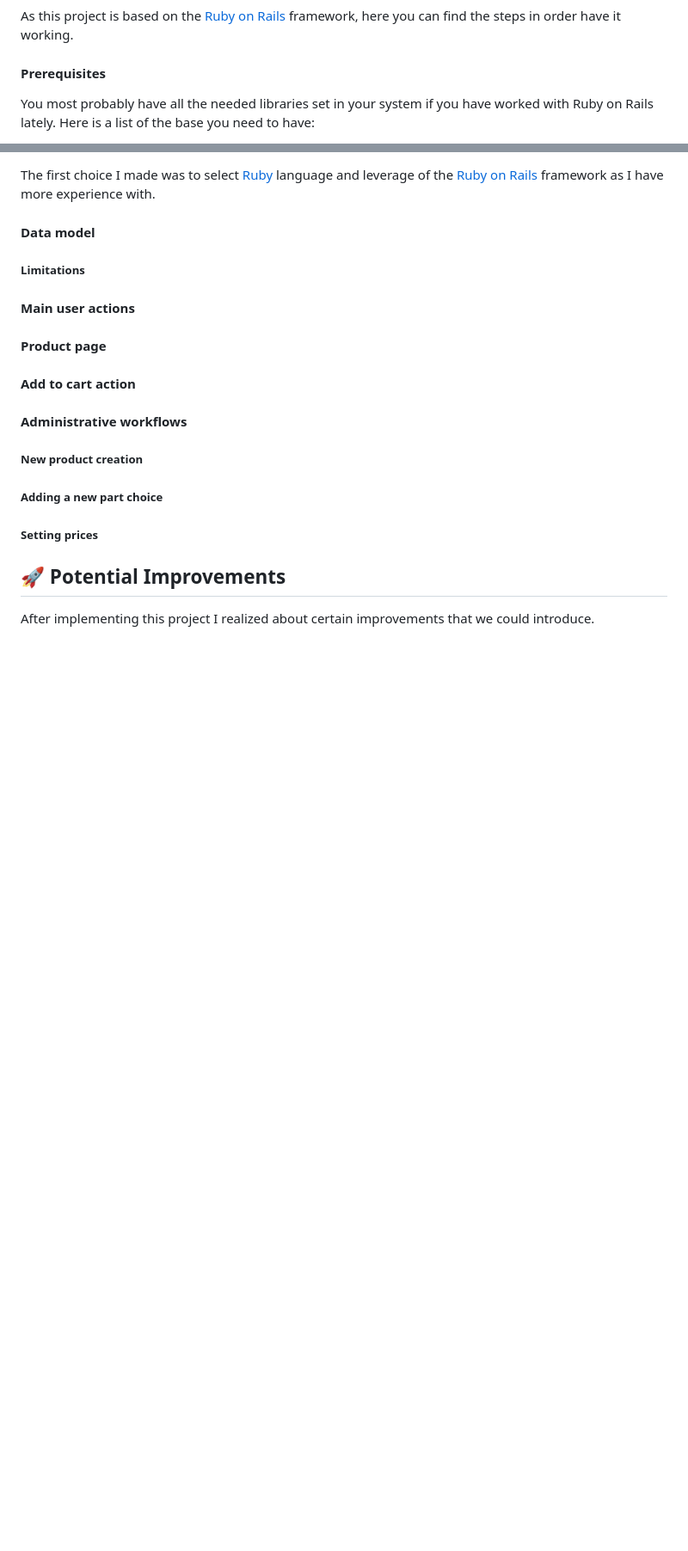
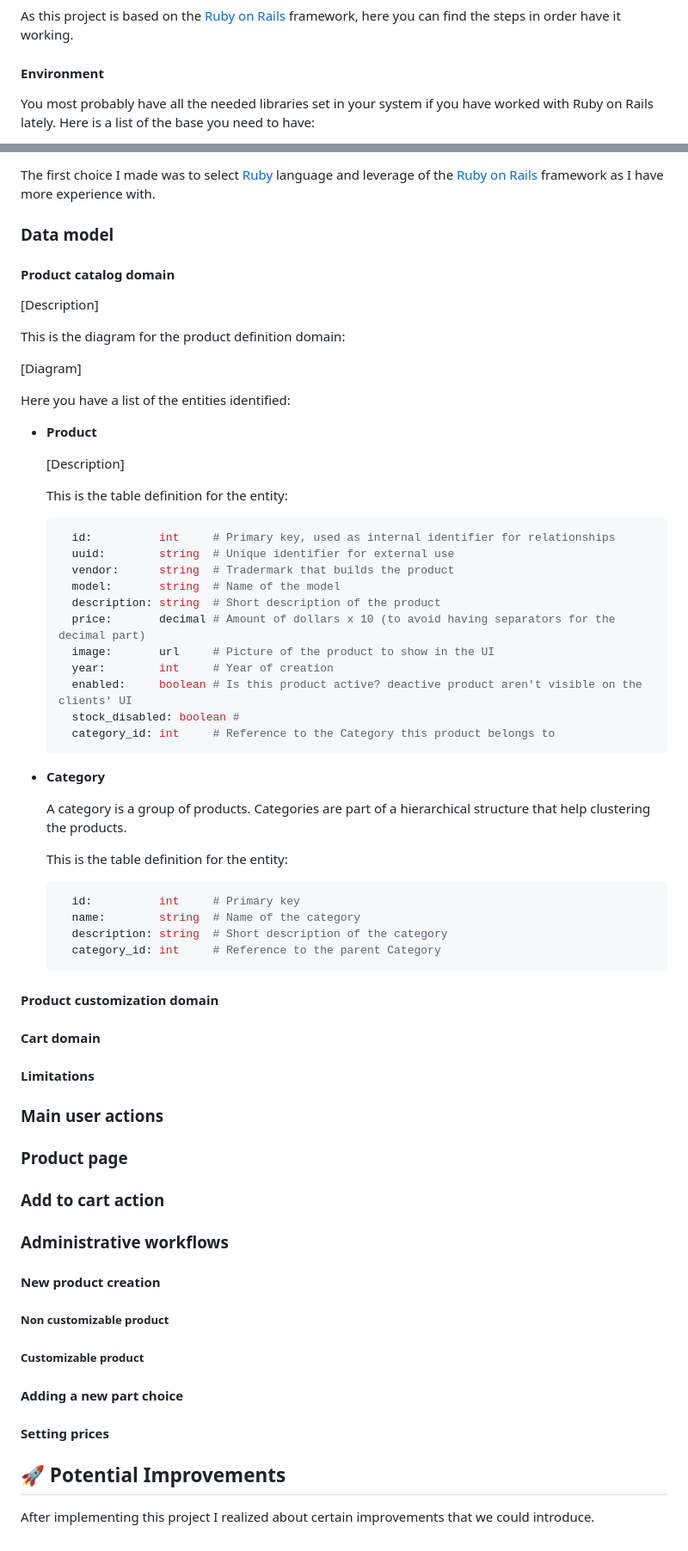
Before and after one commit to mdeniz/marcus_bikes, a Markdown page: README.md, 2 parts joined by grey strips. Shown at 86% size. Drawn GitHub-style; blank space fills up the shorter version.

Commit message:
Restructure the headings, add some entities and domains to the README

````diff
--- a/README.md
+++ b/README.md
@@ -8,7 +8,7 @@ Welcome to my implemention of the Marcus's Bikes Shop, the backend skills test f
 
 As this project is based on the [Ruby on Rails](https://rubyonrails.org/) framework, here you can find the steps in order have it working.
 
-#### Prerequisites
+#### Environment
 
 You most probably have all the needed libraries set in your system if you have worked with Ruby on Rails lately. Here is a list of the base you need to have:
 
@@ -87,15 +88,68 @@ Given the questions we can assume certain things that will shape even more our s
 
 The first choice I made was to select [Ruby](https://www.ruby-lang.org) language and leverage of the [Ruby on Rails](https://rubyonrails.org/) framework as I have more experience with.
 
-#### Data model
-##### Limitations
-#### Main user actions
-#### Product page
-#### Add to cart action
-#### Administrative workflows
-##### New product creation
-##### Adding a new part choice
-##### Setting prices
+### Data model
+
+#### Product catalog domain
+
+[Description]
+
+This is the diagram for the product definition domain:
+
+[Diagram]
+
+Here you have a list of the entities identified:
+
+* **Product**
+
+  [Description]
+
+  This is the table definition for the entity:
+
+  ```ruby
+    id:          int     # Primary key, used as internal identifier for relationships
+    uuid:        string  # Unique identifier for external use
+    vendor:      string  # Tradermark that builds the product
+    model:       string  # Name of the model
+    description: string  # Short description of the product
+    price:       decimal # Amount of dollars x 10 (to avoid having separators for the decimal part)
+    image:       url     # Picture of the product to show in the UI
+    year:        int     # Year of creation
+    enabled:     boolean # Is this product active? deactive product aren't visible on the clients' UI
+    stock_disabled: boolean #
+    category_id: int     # Reference to the Category this product belongs to
+  ```
+
+* **Category**
+
+  A category is a group of products. Categories are part of a hierarchical structure that help clustering the products.
+
+  This is the table definition for the entity:
+
+  ```ruby
+    id:          int     # Primary key
+    name:        string  # Name of the category
+    description: string  # Short description of the category
+    category_id: int     # Reference to the parent Category
+  ```
+
+#### Product customization domain
+
+
+#### Cart domain
+
+
+
+#### Limitations
+### Main user actions
+### Product page
+### Add to cart action
+### Administrative workflows
+#### New product creation
+##### Non customizable product
+##### Customizable product
+#### Adding a new part choice
+#### Setting prices
 
 ## 🚀 Potential Improvements
 
````
Also changed, not shown: other parts of README.md (+18 -17 lines).
